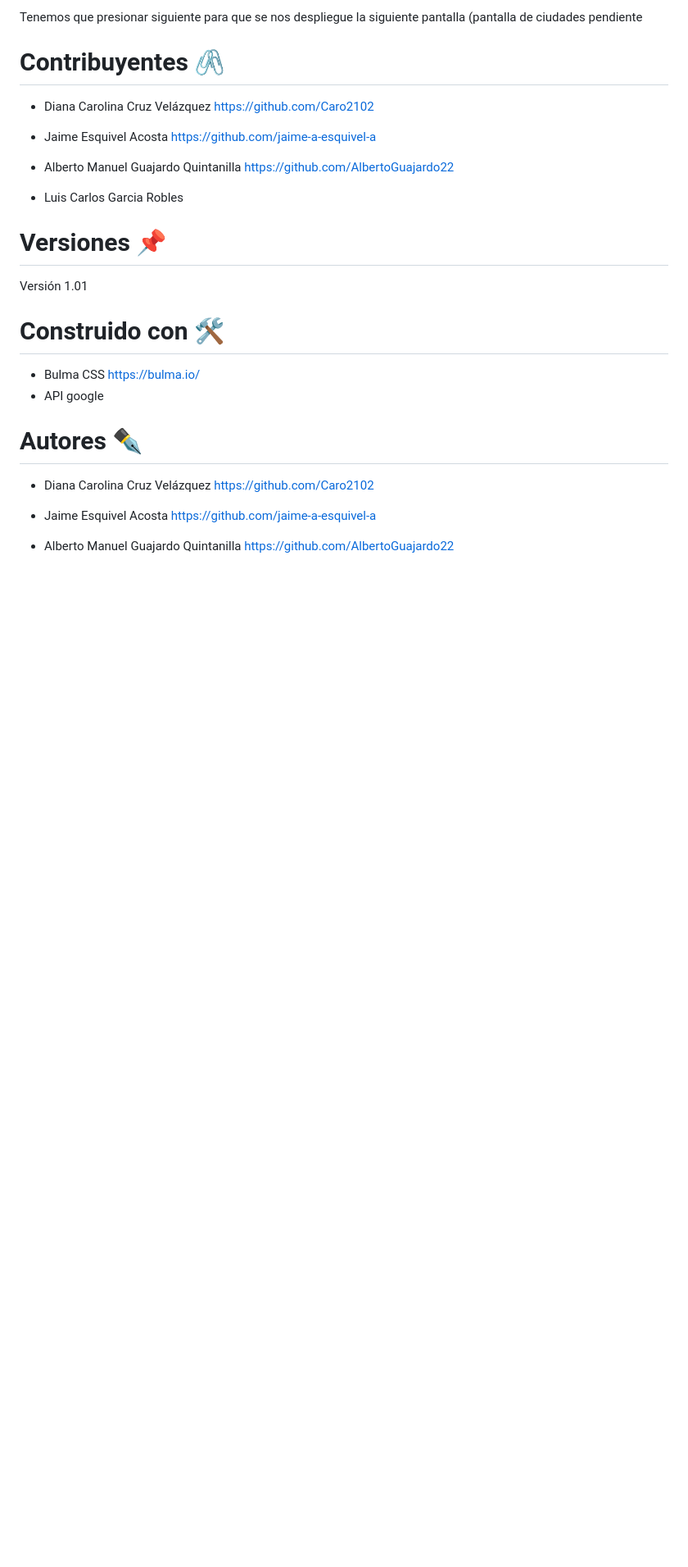
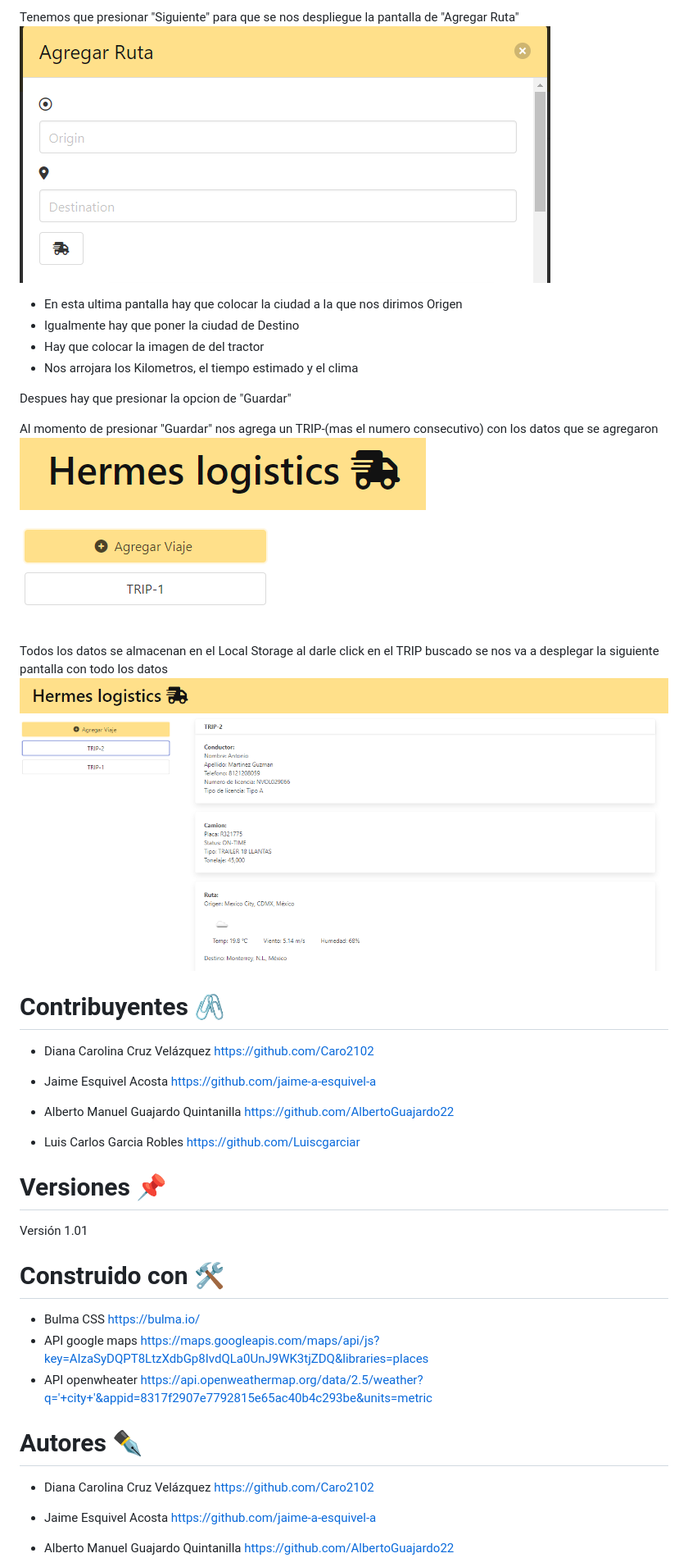
Before and after one commit to Caro2102/Hermes-Logistics, a Markdown page: README.md, the part around the change printed below. Shown: that part at 82% size. Rendered like a GitHub page; pictures changed too: assets/images/Captura 3.PNG (added), assets/images/Capture 5.PNG (added), assets/images/Capture 6.PNG (added); blank space fills up the shorter version.

Commit message:
se agregaron imagenes al README

```diff
--- a/README.md
+++ b/README.md
@@ -48,7 +44,18 @@ En esta pantalla nos esta solicitando que tipo de unidad tiene tenemos que agreg
 
-Tenemos que presionar siguiente para que se nos despliegue la siguiente pantalla
-(pantalla de ciudades pendiente
+Tenemos que presionar "Siguiente" para que se nos despliegue la pantalla de "Agregar Ruta"
+![images](assets/images/Captura%203.PNG)
+- En esta ultima pantalla hay que colocar la ciudad a la que nos dirimos Origen
+- Igualmente hay que poner la ciudad de Destino
+- Hay que colocar la imagen de del tractor
+- Nos arrojara los Kilometros, el tiempo estimado y el clima
 
+Despues hay que presionar la opcion de "Guardar"
+
+Al momento de presionar "Guardar" nos agrega un TRIP-(mas el numero consecutivo) con los datos que se agregaron
+![images](assets/images//Capture%205.PNG)
+
+Todos los datos se almacenan en el Local Storage al darle click en el TRIP buscado se nos va a desplegar la siguiente pantalla con todo los datos
+![images](assets/images/Capture%206.PNG)
 
 
 
@@ -59,7 +66,7 @@ Tenemos que presionar siguiente para que se nos despliegue la siguiente pantalla
 
 - Alberto Manuel Guajardo Quintanilla https://github.com/AlbertoGuajardo22
 
-- Luis Carlos Garcia Robles
+- Luis Carlos Garcia Robles https://github.com/Luiscgarciar
 
 # Versiones 📌
 Versión 1.01
@@ -68,7 +75,8 @@ Versión 1.01
 # Construido con 🛠️
 
 - Bulma CSS  https://bulma.io/
-- API google
+- API google maps https://maps.googleapis.com/maps/api/js?key=AIzaSyDQPT8LtzXdbGp8IvdQLa0UnJ9WK3tjZDQ&libraries=places
+- API openwheater https://api.openweathermap.org/data/2.5/weather?q='+city+'&appid=8317f2907e7792815e65ac40b4c293be&units=metric
 
 # Autores ✒️
 
```
Also changed, not shown: other parts of README.md (+8 -12 lines), assets/images/Capture 1.PNG (added), assets/images/Capture 2.PNG (added), assets/images/Capture 4.PNG (added).
